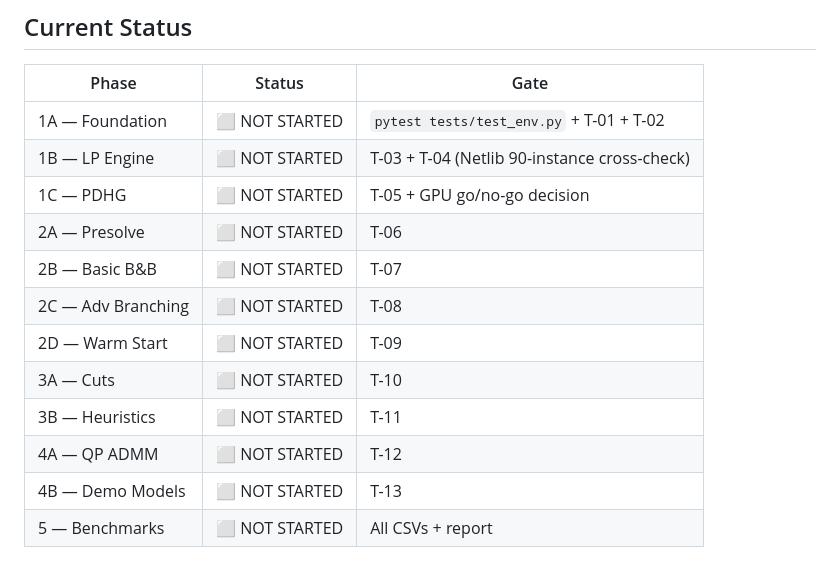
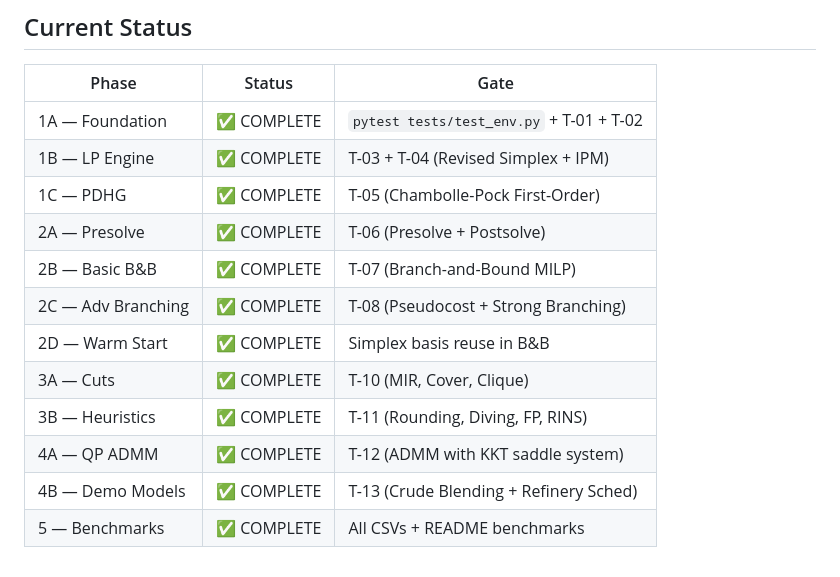
Before and after one commit to AryanMotiani/sovereign-solver, a Markdown page: master_implementation_plan.md, the part around the change. Rendered like a GitHub page.

Commit message:
docs: update master implementation plan with completed phase statuses

```diff
--- a/master_implementation_plan.md
+++ b/master_implementation_plan.md
@@ -833,15 +833,15 @@ git push origin main
 
 | Phase | Status | Gate |
 |---|---|---|
-| 1A — Foundation | ⬜ NOT STARTED | `pytest tests/test_env.py` + T-01 + T-02 |
-| 1B — LP Engine | ⬜ NOT STARTED | T-03 + T-04 (Netlib 90-instance cross-check) |
-| 1C — PDHG | ⬜ NOT STARTED | T-05 + GPU go/no-go decision |
-| 2A — Presolve | ⬜ NOT STARTED | T-06 |
-| 2B — Basic B&B | ⬜ NOT STARTED | T-07 |
-| 2C — Adv Branching | ⬜ NOT STARTED | T-08 |
-| 2D — Warm Start | ⬜ NOT STARTED | T-09 |
-| 3A — Cuts | ⬜ NOT STARTED | T-10 |
-| 3B — Heuristics | ⬜ NOT STARTED | T-11 |
-| 4A — QP ADMM | ⬜ NOT STARTED | T-12 |
-| 4B — Demo Models | ⬜ NOT STARTED | T-13 |
-| 5 — Benchmarks | ⬜ NOT STARTED | All CSVs + report |
+| 1A — Foundation | ✅ COMPLETE | `pytest tests/test_env.py` + T-01 + T-02 |
+| 1B — LP Engine | ✅ COMPLETE | T-03 + T-04 (Revised Simplex + IPM) |
+| 1C — PDHG | ✅ COMPLETE | T-05 (Chambolle-Pock First-Order) |
+| 2A — Presolve | ✅ COMPLETE | T-06 (Presolve + Postsolve) |
+| 2B — Basic B&B | ✅ COMPLETE | T-07 (Branch-and-Bound MILP) |
+| 2C — Adv Branching | ✅ COMPLETE | T-08 (Pseudocost + Strong Branching) |
+| 2D — Warm Start | ✅ COMPLETE | Simplex basis reuse in B&B |
+| 3A — Cuts | ✅ COMPLETE | T-10 (MIR, Cover, Clique) |
+| 3B — Heuristics | ✅ COMPLETE | T-11 (Rounding, Diving, FP, RINS) |
+| 4A — QP ADMM | ✅ COMPLETE | T-12 (ADMM with KKT saddle system) |
+| 4B — Demo Models | ✅ COMPLETE | T-13 (Crude Blending + Refinery Sched) |
+| 5 — Benchmarks | ✅ COMPLETE | All CSVs + README benchmarks |
```
